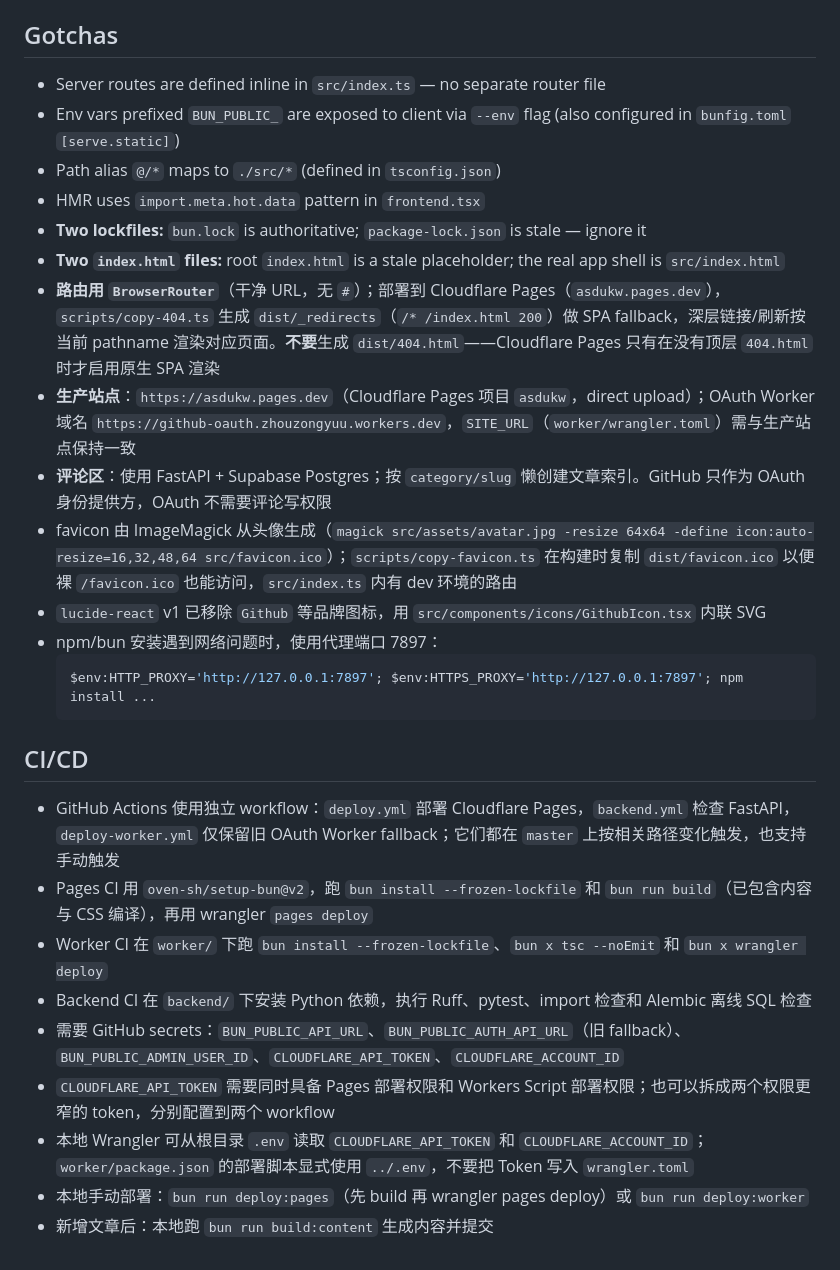
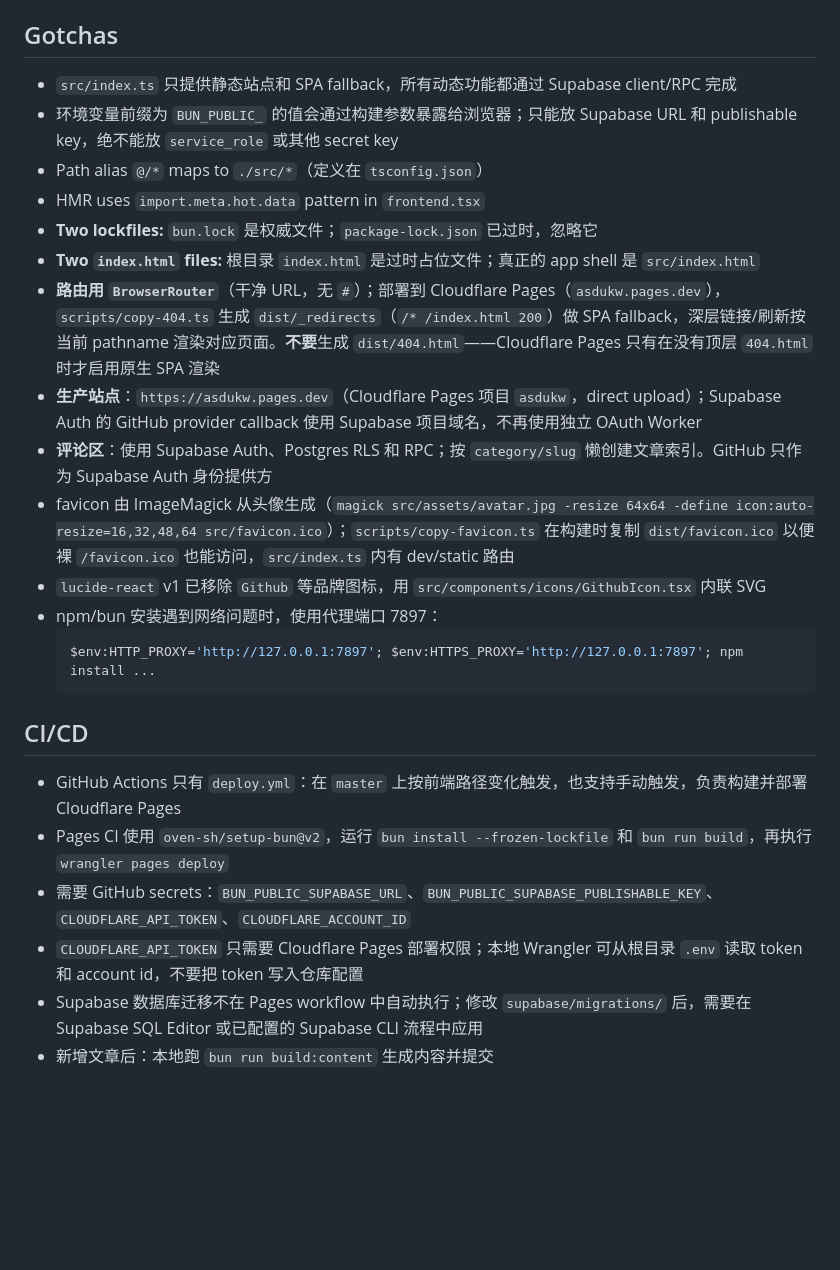
Before and after one commit to asdukw/asdukw.github.io, a Markdown page: AGENTS.md, the part around one of its changes. GitHub-like rendering; blank space fills up the shorter version.

````diff
--- a/AGENTS.md
+++ b/AGENTS.md
@@ -50,16 +54,16 @@
 
 ## Gotchas
 
-- Server routes are defined inline in `src/index.ts` — no separate router file
-- Env vars prefixed `BUN_PUBLIC_` are exposed to client via `--env` flag (also configured in `bunfig.toml` `[serve.static]`)
-- Path alias `@/*` maps to `./src/*` (defined in `tsconfig.json`)
+- `src/index.ts` 只提供静态站点和 SPA fallback，所有动态功能都通过 Supabase client/RPC 完成
+- 环境变量前缀为 `BUN_PUBLIC_` 的值会通过构建参数暴露给浏览器；只能放 Supabase URL 和 publishable key，绝不能放 `service_role` 或其他 secret key
+- Path alias `@/*` maps to `./src/*`（定义在 `tsconfig.json`）
 - HMR uses `import.meta.hot.data` pattern in `frontend.tsx`
-- **Two lockfiles:** `bun.lock` is authoritative; `package-lock.json` is stale — ignore it
-- **Two `index.html` files:** root `index.html` is a stale placeholder; the real app shell is `src/index.html`
+- **Two lockfiles:** `bun.lock` 是权威文件；`package-lock.json` 已过时，忽略它
+- **Two `index.html` files:** 根目录 `index.html` 是过时占位文件；真正的 app shell 是 `src/index.html`
 - **路由用 `BrowserRouter`**（干净 URL，无 `#`）；部署到 Cloudflare Pages（`asdukw.pages.dev`），`scripts/copy-404.ts` 生成 `dist/_redirects`（`/* /index.html 200`）做 SPA fallback，深层链接/刷新按当前 pathname 渲染对应页面。**不要**生成 `dist/404.html`——Cloudflare Pages 只有在没有顶层 `404.html` 时才启用原生 SPA 渲染
-- **生产站点**：`https://asdukw.pages.dev`（Cloudflare Pages 项目 `asdukw`，direct upload）；OAuth Worker 域名 `https://github-oauth.zhouzongyuu.workers.dev`，`SITE_URL`（`worker/wrangler.toml`）需与生产站点保持一致
-- **评论区**：使用 FastAPI + Supabase Postgres；按 `category/slug` 懒创建文章索引。GitHub 只作为 OAuth 身份提供方，OAuth 不需要评论写权限
-- favicon 由 ImageMagick 从头像生成（`magick src/assets/avatar.jpg -resize 64x64 -define icon:auto-resize=16,32,48,64 src/favicon.ico`）；`scripts/copy-favicon.ts` 在构建时复制 `dist/favicon.ico` 以便裸 `/favicon.ico` 也能访问，`src/index.ts` 内有 dev 环境的路由
+- **生产站点**：`https://asdukw.pages.dev`（Cloudflare Pages 项目 `asdukw`，direct upload）；Supabase Auth 的 GitHub provider callback 使用 Supabase 项目域名，不再使用独立 OAuth Worker
+- **评论区**：使用 Supabase Auth、Postgres RLS 和 RPC；按 `category/slug` 懒创建文章索引。GitHub 只作为 Supabase Auth 身份提供方
+- favicon 由 ImageMagick 从头像生成（`magick src/assets/avatar.jpg -resize 64x64 -define icon:auto-resize=16,32,48,64 src/favicon.ico`）；`scripts/copy-favicon.ts` 在构建时复制 `dist/favicon.ico` 以便裸 `/favicon.ico` 也能访问，`src/index.ts` 内有 dev/static 路由
 - `lucide-react` v1 已移除 `Github` 等品牌图标，用 `src/components/icons/GithubIcon.tsx` 内联 SVG
 - npm/bun 安装遇到网络问题时，使用代理端口 7897：
   ```powershell
@@ -68,12 +72,9 @@
 
 ## CI/CD
 
-- GitHub Actions 使用独立 workflow：`deploy.yml` 部署 Cloudflare Pages，`backend.yml` 检查 FastAPI，`deploy-worker.yml` 仅保留旧 OAuth Worker fallback；它们都在 `master` 上按相关路径变化触发，也支持手动触发
-- Pages CI 用 `oven-sh/setup-bun@v2`，跑 `bun install --frozen-lockfile` 和 `bun run build`（已包含内容与 CSS 编译），再用 wrangler `pages deploy`
-- Worker CI 在 `worker/` 下跑 `bun install --frozen-lockfile`、`bun x tsc --noEmit` 和 `bun x wrangler deploy`
-- Backend CI 在 `backend/` 下安装 Python 依赖，执行 Ruff、pytest、import 检查和 Alembic 离线 SQL 检查
-- 需要 GitHub secrets：`BUN_PUBLIC_API_URL`、`BUN_PUBLIC_AUTH_API_URL`（旧 fallback）、`BUN_PUBLIC_ADMIN_USER_ID`、`CLOUDFLARE_API_TOKEN`、`CLOUDFLARE_ACCOUNT_ID`
-- `CLOUDFLARE_API_TOKEN` 需要同时具备 Pages 部署权限和 Workers Script 部署权限；也可以拆成两个权限更窄的 token，分别配置到两个 workflow
-- 本地 Wrangler 可从根目录 `.env` 读取 `CLOUDFLARE_API_TOKEN` 和 `CLOUDFLARE_ACCOUNT_ID`；`worker/package.json` 的部署脚本显式使用 `../.env`，不要把 Token 写入 `wrangler.toml`
-- 本地手动部署：`bun run deploy:pages`（先 build 再 wrangler pages deploy）或 `bun run deploy:worker`
+- GitHub Actions 只有 `deploy.yml`：在 `master` 上按前端路径变化触发，也支持手动触发，负责构建并部署 Cloudflare Pages
+- Pages CI 使用 `oven-sh/setup-bun@v2`，运行 `bun install --frozen-lockfile` 和 `bun run build`，再执行 `wrangler pages deploy`
+- 需要 GitHub secrets：`BUN_PUBLIC_SUPABASE_URL`、`BUN_PUBLIC_SUPABASE_PUBLISHABLE_KEY`、`CLOUDFLARE_API_TOKEN`、`CLOUDFLARE_ACCOUNT_ID`
+- `CLOUDFLARE_API_TOKEN` 只需要 Cloudflare Pages 部署权限；本地 Wrangler 可从根目录 `.env` 读取 token 和 account id，不要把 token 写入仓库配置
+- Supabase 数据库迁移不在 Pages workflow 中自动执行；修改 `supabase/migrations/` 后，需要在 Supabase SQL Editor 或已配置的 Supabase CLI 流程中应用
 - 新增文章后：本地跑 `bun run build:content` 生成内容并提交
````
Also changed, not shown: other parts of AGENTS.md (+11 -7 lines), README.md (+47 -42 lines).
